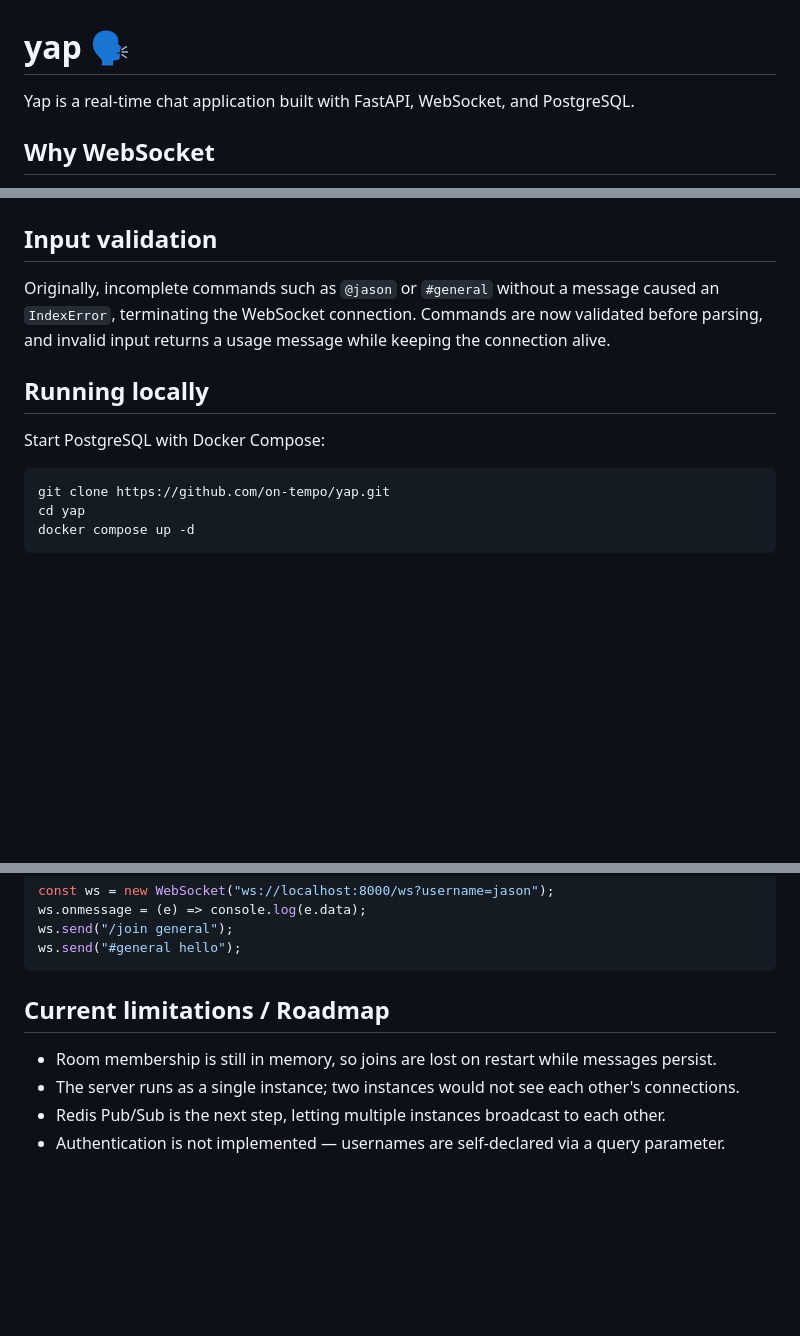
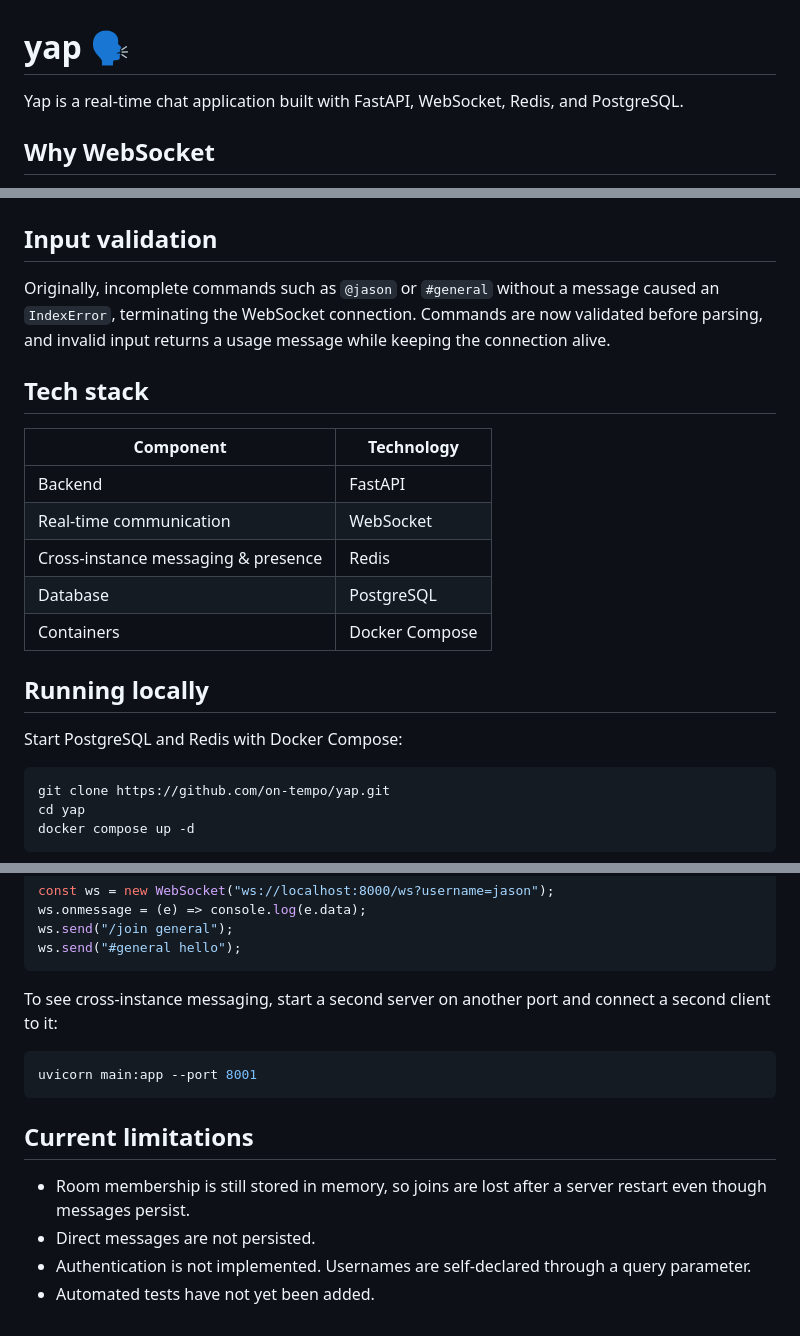
Before and after one commit to on-tempo/yap, a Markdown page: README.md, 3 parts joined by grey strips. GitHub-like rendering; blank space fills up the shorter version.

Commit message:
Update README for Redis Pub/Sub, presence, and read receipts

````diff
--- a/README.md
+++ b/README.md
@@ -1,6 +1,6 @@
 # yap 🗣️
 
-Yap is a real-time chat application built with FastAPI, WebSocket, and PostgreSQL.
+Yap is a real-time chat application built with FastAPI, WebSocket, Redis, and PostgreSQL.
 
 ## Why WebSocket
 
@@ -35,9 +55,19 @@ Database sessions are opened per operation rather than per connection. A WebSock
 
 Originally, incomplete commands such as `@jason` or `#general` without a message caused an `IndexError`, terminating the WebSocket connection. Commands are now validated before parsing, and invalid input returns a usage message while keeping the connection alive.
 
+## Tech stack
+
+| Component | Technology |
+|-----------|------------|
+| Backend | FastAPI |
+| Real-time communication | WebSocket |
+| Cross-instance messaging & presence | Redis |
+| Database | PostgreSQL |
+| Containers | Docker Compose |
+
 ## Running locally
 
-Start PostgreSQL with Docker Compose:
+Start PostgreSQL and Redis with Docker Compose:
 
 ```bash
 git clone https://github.com/on-tempo/yap.git
@@ -66,9 +96,15 @@ ws.send("/join general");
 ws.send("#general hello");
 ```
 
-## Current limitations / Roadmap
+To see cross-instance messaging, start a second server on another port and connect a second client to it:
 
-- Room membership is still in memory, so joins are lost on restart while messages persist.
-- The server runs as a single instance; two instances would not see each other's connections.
-- Redis Pub/Sub is the next step, letting multiple instances broadcast to each other.
-- Authentication is not implemented — usernames are self-declared via a query parameter.
+```bash
+uvicorn main:app --port 8001
+```
+
+## Current limitations
+
+- Room membership is still stored in memory, so joins are lost after a server restart even though messages persist.
+- Direct messages are not persisted.
+- Authentication is not implemented. Usernames are self-declared through a query parameter.
+- Automated tests have not yet been added.
````
Also changed, not shown: other parts of README.md (+21 -1 lines).
